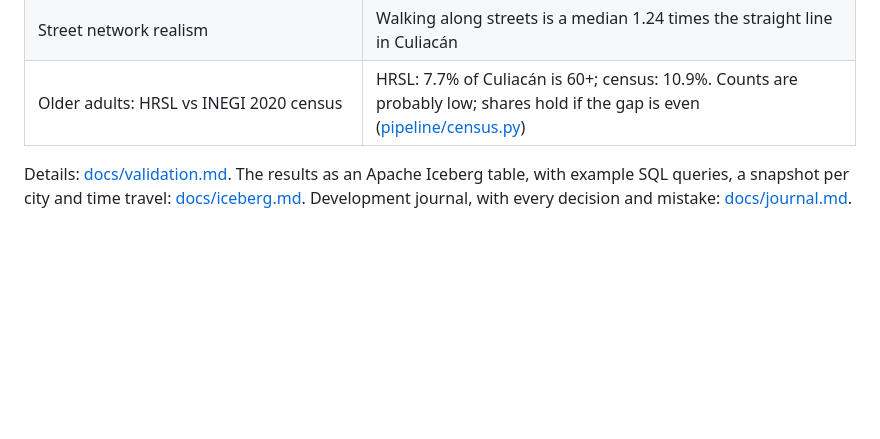
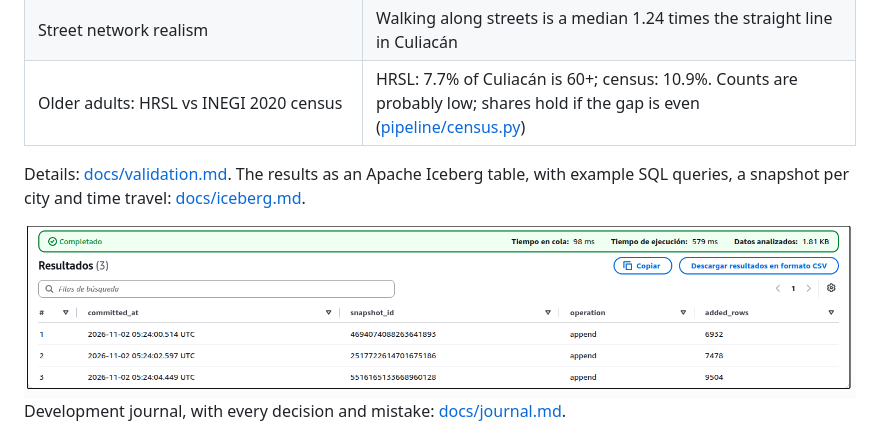
Before and after one commit to Josegas/Refugio-mapa-de-refugios-contra-el-calor, a Markdown page: README.md, the part around the change. Drawn GitHub-style; pictures changed too: docs/assets/athena_iceberg.png (added); blank space fills up the shorter version.

Commit message:
Add the Athena screenshot of the Iceberg snapshots

```diff
--- a/README.md
+++ b/README.md
@@ -105,7 +105,9 @@ from open data, so anyone can recompute it. Amazon Location results are used onc
 | Older adults: HRSL vs INEGI 2020 census | HRSL: 7.7% of Culiacán is 60+; census: 10.9%. Counts are probably low; shares hold if the gap is even ([pipeline/census.py](pipeline/census.py)) |
 
 Details: [docs/validation.md](docs/validation.md). The results as an Apache Iceberg table, with example SQL
-queries, a snapshot per city and time travel: [docs/iceberg.md](docs/iceberg.md). Development journal, with every decision and mistake:
+queries, a snapshot per city and time travel: [docs/iceberg.md](docs/iceberg.md).
+
+![Amazon Athena results in the AWS console: the hexagons$snapshots query returns three rows, one Iceberg append snapshot per city, adding 6,932, 7,478 and 9,504 hexagons](docs/assets/athena_iceberg.png) Development journal, with every decision and mistake:
 [docs/journal.md](docs/journal.md).
 
 ![Bar chart: share of older adults by walking minutes to the nearest refuge in Culiacán, Hermosillo and Mexicali](docs/assets/k6_bands.png)
```
